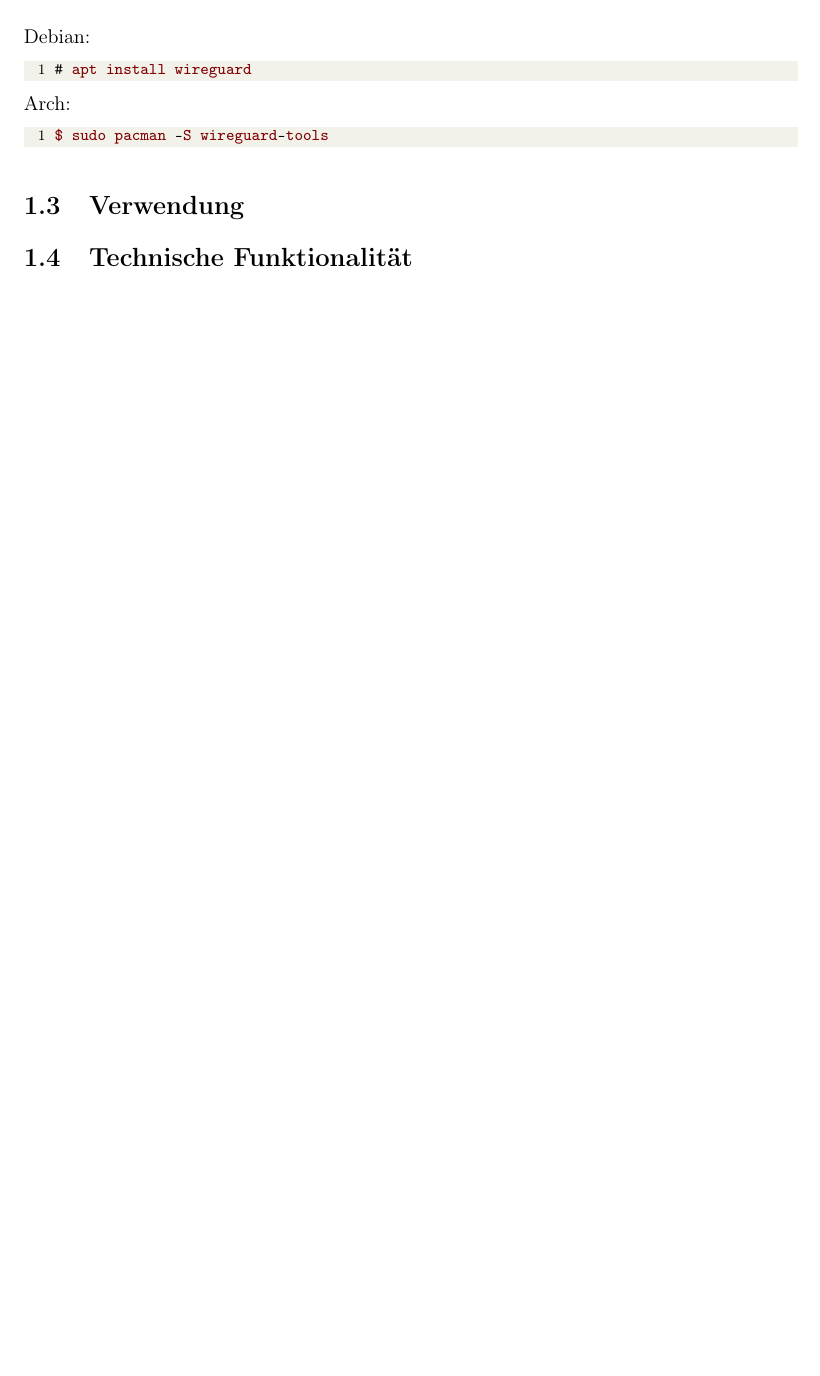
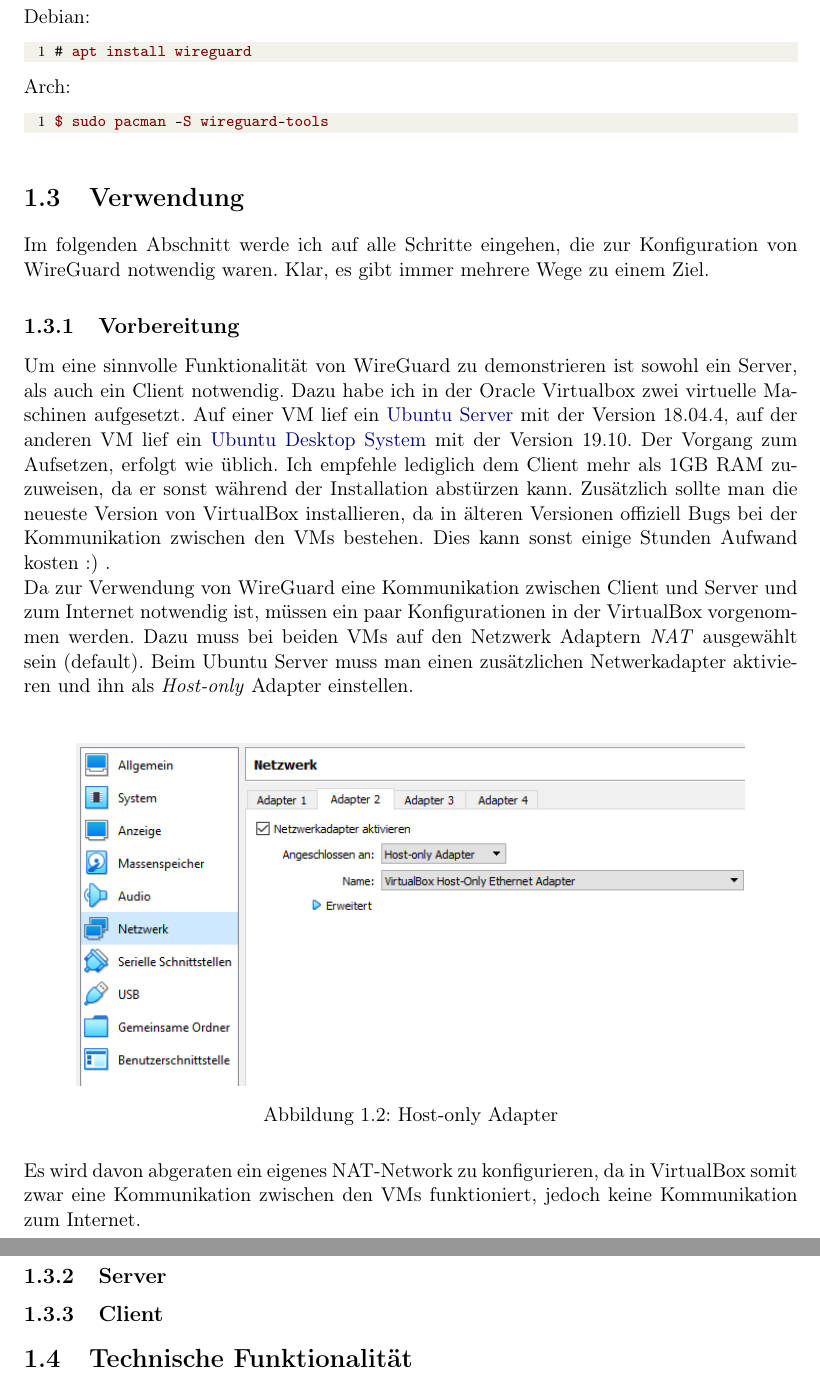
Before and after one commit to karloper/peranovic_NVS, a LaTeX thesis (wireguard/_Diplomarbeit.tex, which reads wireguard/files/doku.tex): part of page 4 of 7 before the commit and two parts of pages 4 and 5 of 8 after it, the two joined at a grey line, cut so that both start at the same text, the shorter picture padded with empty space. Compiled offline with pdfLaTeX.

Commit message:
Add Section Vorbereitung

```diff
--- a/wireguard/_Diplomarbeit.tex
+++ b/wireguard/_Diplomarbeit.tex
@@ -1,5 +1,6 @@
 \documentclass[german,oneside,color]{htldipl}
 \usepackage{svg}
+\usepackage{float}
 
 \definecolor{backcolour}{rgb}{0.95,0.95,0.92}
 
--- a/wireguard/files/doku.tex
+++ b/wireguard/files/doku.tex
@@ -43,5 +43,17 @@
 \end{lstlisting}
 
 \section{Verwendung} % Einsatz im Realen Alltag
+Im folgenden Abschnitt werde ich auf alle Schritte eingehen, die zur Konfiguration von WireGuard notwendig waren. Klar, es gibt immer mehrere Wege zu einem Ziel.
+\subsection{Vorbereitung}
+Um eine sinnvolle Funktionalität von WireGuard zu demonstrieren ist sowohl ein Server, als auch ein Client notwendig. Dazu habe ich in der Oracle Virtualbox zwei virtuelle Maschinen aufgesetzt. Auf einer VM lief ein \href{https://ubuntu.com/download/server}{Ubuntu Server} mit der Version 18.04.4, auf der anderen VM lief ein \href{https://ubuntu.com/download/desktop}{Ubuntu Desktop System} mit der Version 19.10. Der Vorgang zum Aufsetzen, erfolgt wie üblich. Ich empfehle lediglich dem Client mehr als 1GB RAM zuzuweisen, da er sonst während der Installation abstürzen kann. Zusätzlich sollte man die neueste Version von VirtualBox installieren, da in älteren Versionen offiziell Bugs bei der Kommunikation zwischen den VMs bestehen. Dies kann sonst einige Stunden Aufwand kosten :) .\newline
+Da zur Verwendung von WireGuard eine Kommunikation zwischen Client und Server und zum Internet notwendig ist, müssen ein paar Konfigurationen in der VirtualBox vorgenommen werden. Dazu muss bei beiden VMs auf den Netzwerk Adaptern \textit{NAT} ausgewählt sein (default). Beim Ubuntu Server muss man einen zusätzlichen Netwerkadapter aktivieren und ihn als \textit{Host-only} Adapter einstellen. \newline
+\begin{figure}[H]
+  \centering
+  \includegraphics[scale=0.75]{images/vm-nw.png}
+  \caption{Host-only Adapter}
+\end{figure} \noindent
+Es wird davon abgeraten ein eigenes NAT-Network zu konfigurieren, da in VirtualBox somit zwar eine Kommunikation zwischen den VMs funktioniert, jedoch keine Kommunikation zum Internet.
 
+\subsection{Server}
+\subsection{Client}
 \section{Technische Funktionalität} % Foto einfügen von VPN Tunneling? (von ko skripten)
```
Also changed, not shown: wireguard/WireGuard.pdf, wireguard/images/vm-nw.PNG (added), wireguard/files/doku.tex (2 more changed lines).
